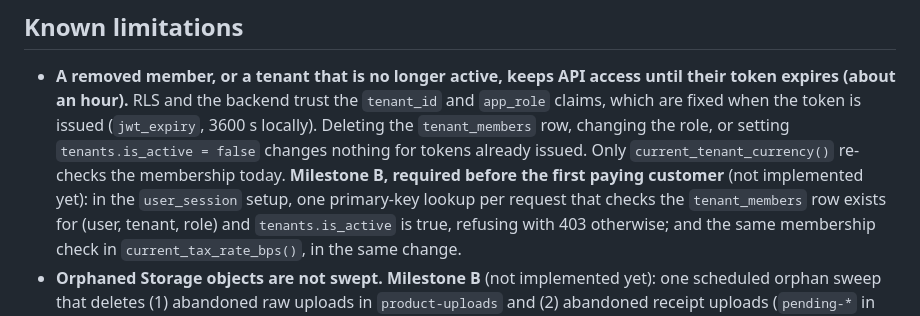
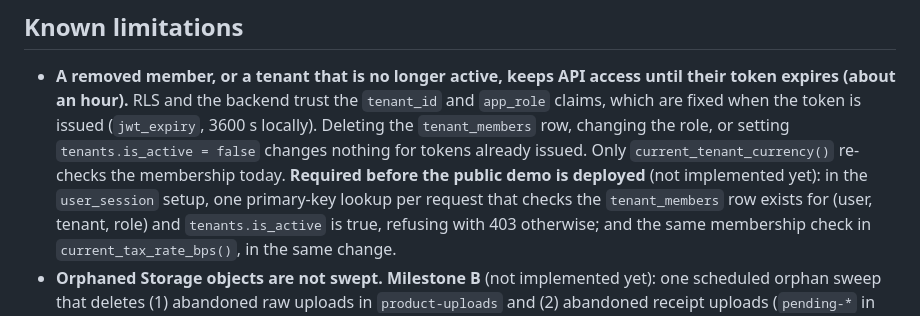
Before and after one commit to kbello90/delea-base, a Markdown page: backend/README.md, the part around the change. GitHub-like rendering.

Commit message:
Docs: membership re-check is required before the public demo is deployed
Same requirement as the least-privilege API login.

Co-Authored-By: Claude Opus 5.5 <noreply@anthropic.com>

```diff
--- a/backend/README.md
+++ b/backend/README.md
@@ -175,7 +175,7 @@ stay generic.
   which are fixed when the token is issued (`jwt_expiry`, 3600 s locally). Deleting the
   `tenant_members` row, changing the role, or setting `tenants.is_active = false` changes
   nothing for tokens already issued. Only `current_tenant_currency()` re-checks the membership
-  today. **Milestone B, required before the first paying customer** (not implemented yet):
+  today. **Required before the public demo is deployed** (not implemented yet):
   in the `user_session` setup, one primary-key lookup per request that checks the
   `tenant_members` row exists for (user, tenant, role) and `tenants.is_active` is true,
   refusing with 403 otherwise; and the same membership check in `current_tax_rate_bps()`,
```
Also changed, not shown: docs/DELEA-TRD.md (+1 -1 lines).
